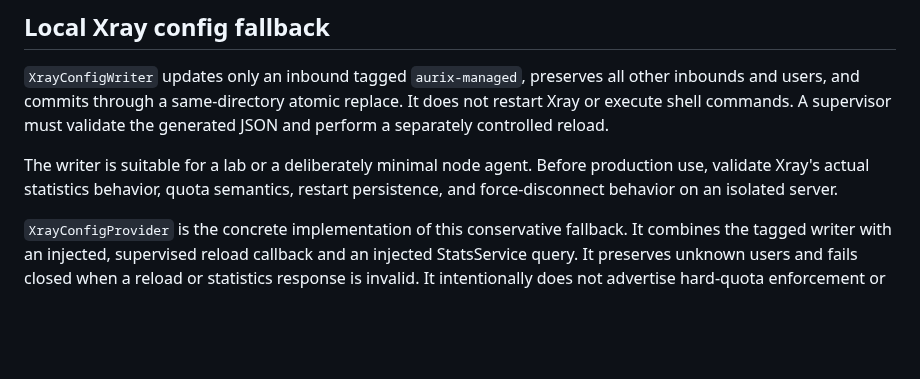
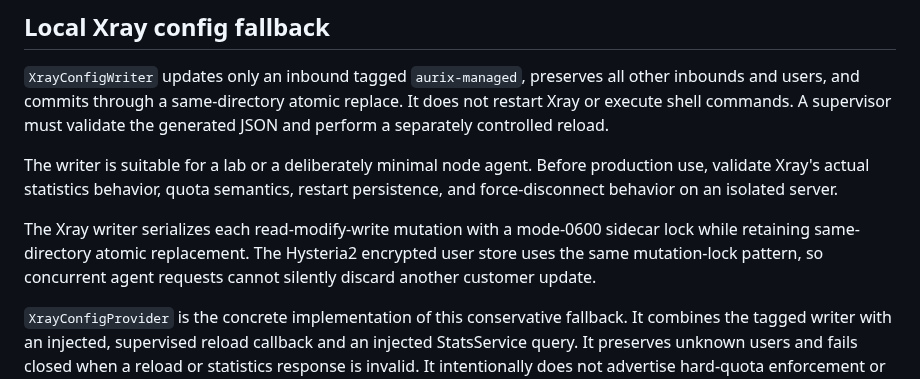
Before and after one commit to minthanthtoo/aurix-telegram-bot, a Markdown page: docs/AURIX_NODE_AGENT_PROTOCOL.md, the part around the change. Rendered like a GitHub page; blank space fills up the shorter version.

```diff
--- a/docs/AURIX_NODE_AGENT_PROTOCOL.md
+++ b/docs/AURIX_NODE_AGENT_PROTOCOL.md
@@ -58,6 +58,11 @@ validate the generated JSON and perform a separately controlled reload.
 The writer is suitable for a lab or a deliberately minimal node agent. Before
 production use, validate Xray's actual statistics behavior, quota semantics,
 restart persistence, and force-disconnect behavior on an isolated server.
+
+The Xray writer serializes each read-modify-write mutation with a mode-0600
+sidecar lock while retaining same-directory atomic replacement. The Hysteria2
+encrypted user store uses the same mutation-lock pattern, so concurrent agent
+requests cannot silently discard another customer update.
 
 `XrayConfigProvider` is the concrete implementation of this conservative
 fallback. It combines the tagged writer with an injected, supervised reload
```
Also changed, not shown: docs/AURIX_BACKEND_INTEGRATION_2026-09-09.md (+5 -0 lines).
